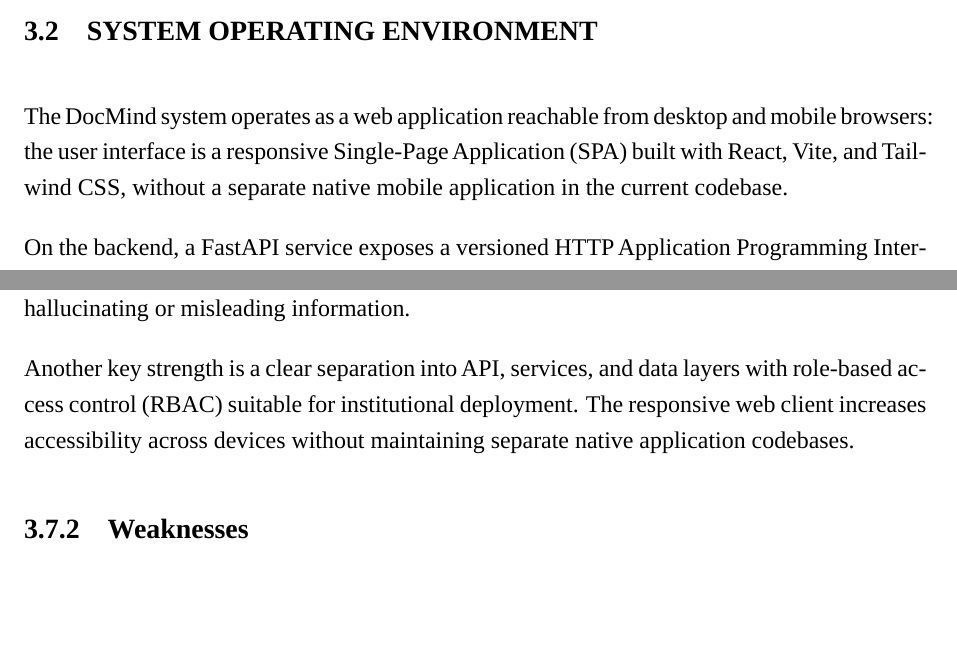
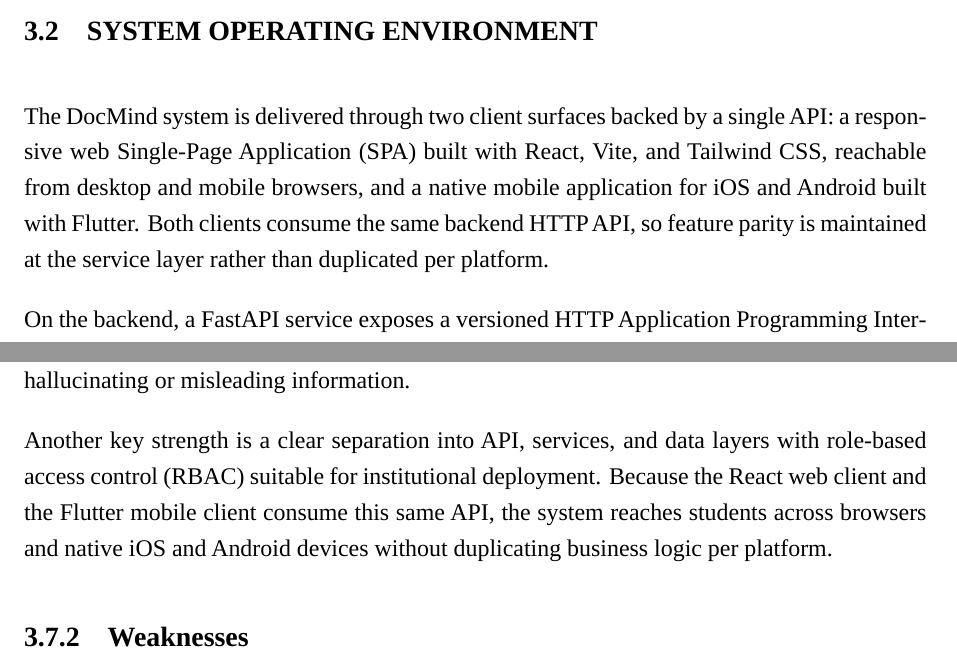
Before and after one commit to mohamedAY2004/DOCMIND, a LaTeX thesis (DocMind_Documentation/main.tex): two parts of pages 45 and 49 of 89, joined at a grey line, cut so that both start at the same text, the shorter picture padded with empty space. Compiled offline with LuaLaTeX; a missing font is replaced by an installed copy or a similar font.

Commit message:
Mistaked in documentation fix

```diff
--- a/DocMind_Documentation/main.tex
+++ b/DocMind_Documentation/main.tex
@@ -1129,7 +1129,7 @@
 
 \section{System Operating Environment}
 
-The DocMind system operates as a web application reachable from desktop and mobile browsers: the user interface is a responsive Single-Page Application (SPA) built with React, Vite, and Tailwind CSS, without a separate native mobile application in the current codebase.
+The DocMind system is delivered through two client surfaces backed by a single API: a responsive web Single-Page Application (SPA) built with React, Vite, and Tailwind CSS, reachable from desktop and mobile browsers, and a native mobile application for iOS and Android built with Flutter. Both clients consume the same backend HTTP API, so feature parity is maintained at the service layer rather than duplicated per platform.
 
 On the backend, a FastAPI service exposes a versioned HTTP Application Programming Interface (API) at \texttt{/api/v1/...} and coordinates authentication, subject and material management, document and tutor chat, feedback, and administrative operations. Deployments typically use PostgreSQL for relational data together with a vector store for embeddings; the reference implementation supports pgvector or Qdrant, selected by configuration. Authentication is implemented with username and password verification, bcrypt-hashed credentials stored for application users, and signed JSON Web Token (JWT) access tokens with logout via token blocklist, rather than direct Single Sign-On (SSO) with an external university identity provider in the current prototype.
 
@@ -1183,7 +1183,7 @@
 
 DocMind's primary strength lies in its academic-first design philosophy. The system employs Retrieval-Augmented Generation (RAG) to ensure that all responses are grounded in verified, instructor-approved documents. This approach enhances reliability and minimizes the risk of hallucinating or misleading information.
 
-Another key strength is a clear separation into API, services, and data layers with role-based access control (RBAC) suitable for institutional deployment. The responsive web client increases accessibility across devices without maintaining separate native application codebases.
+Another key strength is a clear separation into API, services, and data layers with role-based access control (RBAC) suitable for institutional deployment. Because the React web client and the Flutter mobile client consume this same API, the system reaches students across browsers and native iOS and Android devices without duplicating business logic per platform.
 
 \subsection{Weaknesses}
 
```
Also changed, not shown: DocMind_Documentation/main.tex (9 more changed lines).
